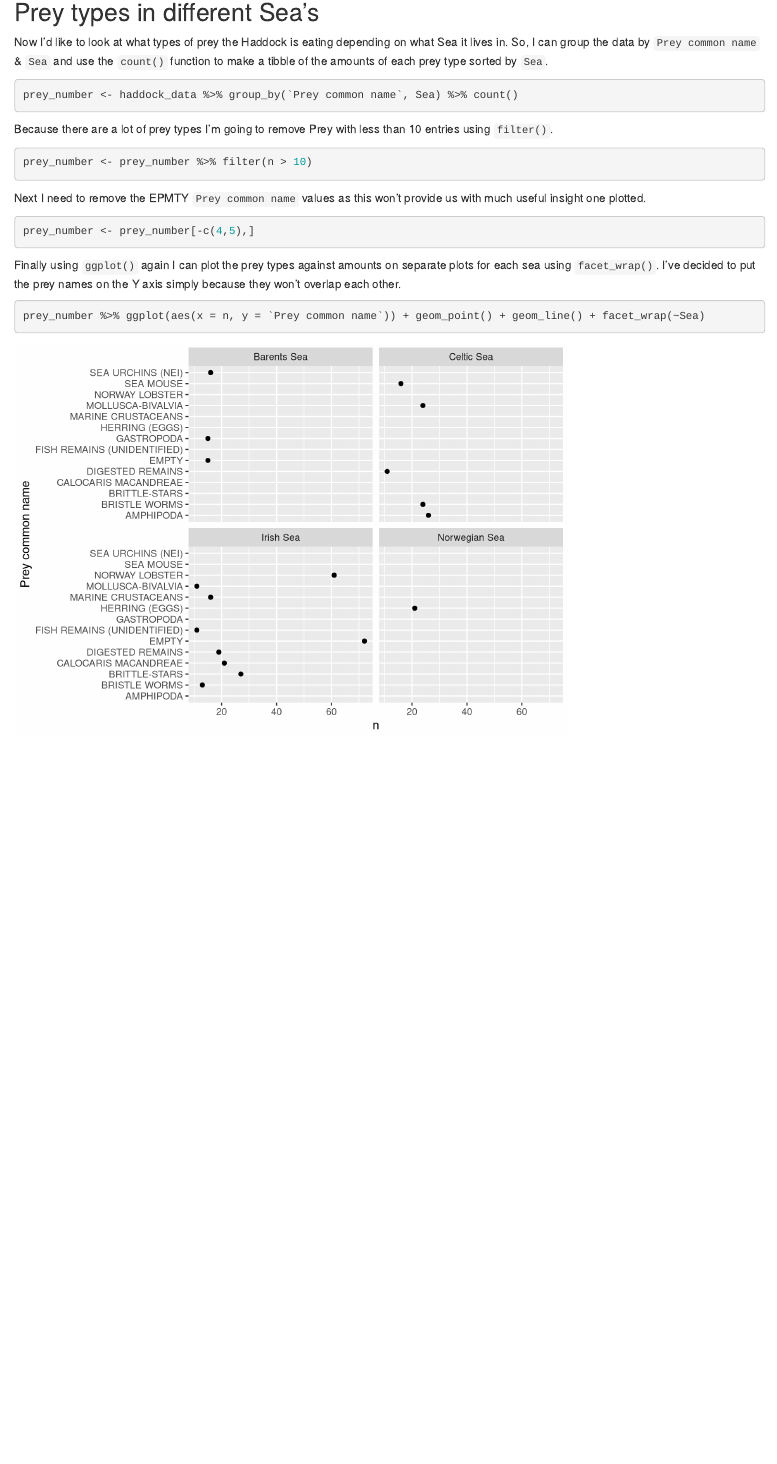
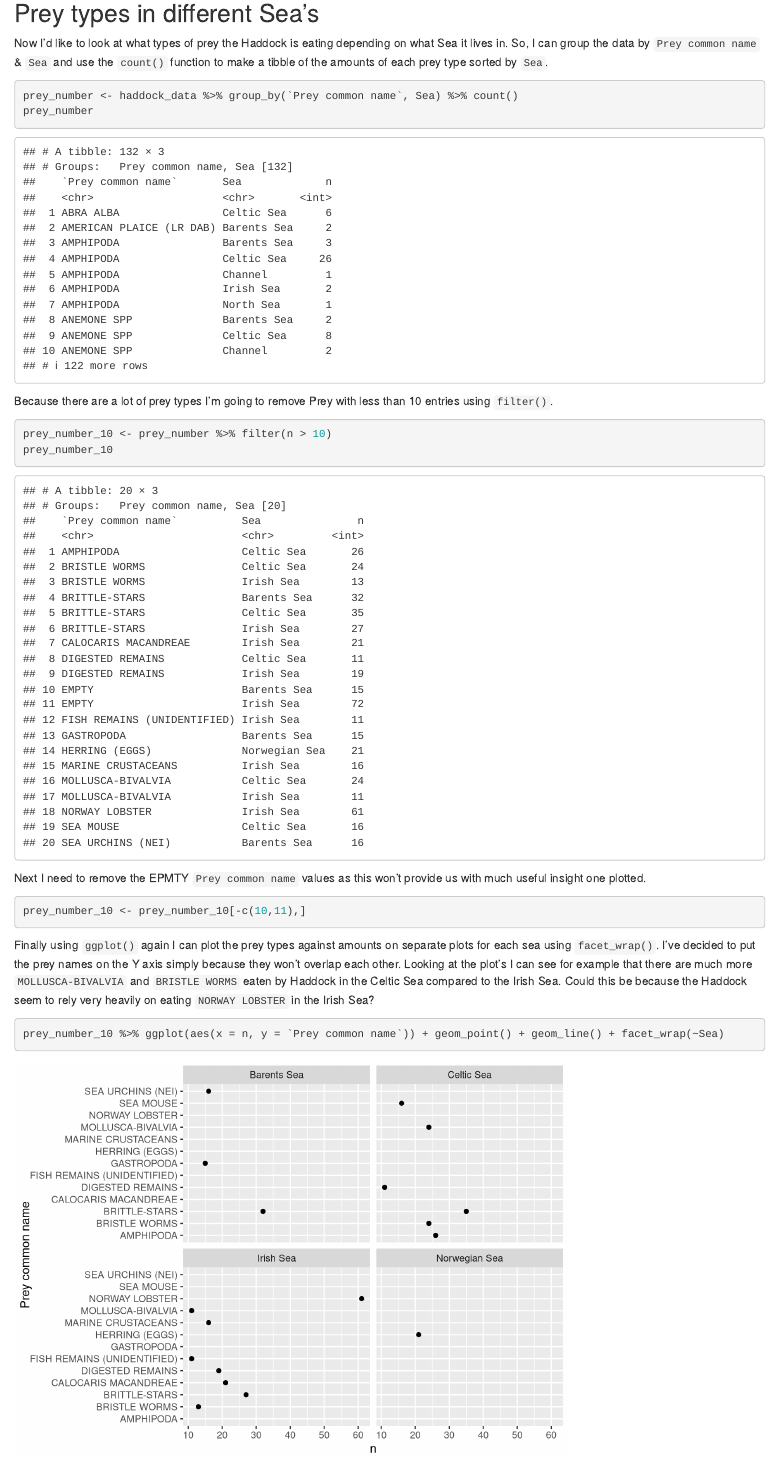
Before and after one commit to Scott-Connors/3rd-Year-Project, an R Markdown document (First_Analysis.Rmd): the page in a window 1100 px wide, from 1790 px down. Rendered offline with R 4.5, knitr and Pandoc, with nearby package versions.

Commit message:
Final Analysis updates

````diff
--- a/First_Analysis.Rmd
+++ b/First_Analysis.Rmd
@@ -48,22 +48,24 @@ Now I'd like to look at what types of prey the Haddock is eating depending on wh
 
 ```{r}
 prey_number <- haddock_data %>% group_by(`Prey common name`, Sea) %>% count()
+prey_number
 ```
 
 Because there are a lot of prey types I'm going to remove Prey with less than 10 entries using `filter()`.
 
 ```{r}
-prey_number <- prey_number %>% filter(n > 10)
+prey_number_10 <- prey_number %>% filter(n > 10)
+prey_number_10
 ```
 
 Next I need to remove the EPMTY `Prey common name` values as this won't provide us with much useful insight one plotted.
 
 ```{r}
-prey_number <- prey_number[-c(4,5),]
+prey_number_10 <- prey_number_10[-c(10,11),]
 ```
 
-Finally using `ggplot()` again I can plot the prey types against amounts on separate plots for each sea using `facet_wrap()`. I've decided to put the prey names on the Y axis simply because they won't overlap each other.
+Finally using `ggplot()` again I can plot the prey types against amounts on separate plots for each sea using `facet_wrap()`. I've decided to put the prey names on the Y axis simply because they won't overlap each other. Looking at the plot's I can see for example that there are much more `MOLLUSCA-BIVALVIA` and `BRISTLE WORMS` eaten by Haddock in the Celtic Sea compared to the Irish Sea. Could this be because the Haddock seem to rely very heavily on eating `NORWAY LOBSTER` in the Irish Sea?
 
 ```{r, message=FALSE}
-prey_number %>% ggplot(aes(x = n, y = `Prey common name`)) + geom_point() + geom_line() + facet_wrap(~Sea)
+prey_number_10 %>% ggplot(aes(x = n, y = `Prey common name`)) + geom_point() + geom_line() + facet_wrap(~Sea)
 ```
````
